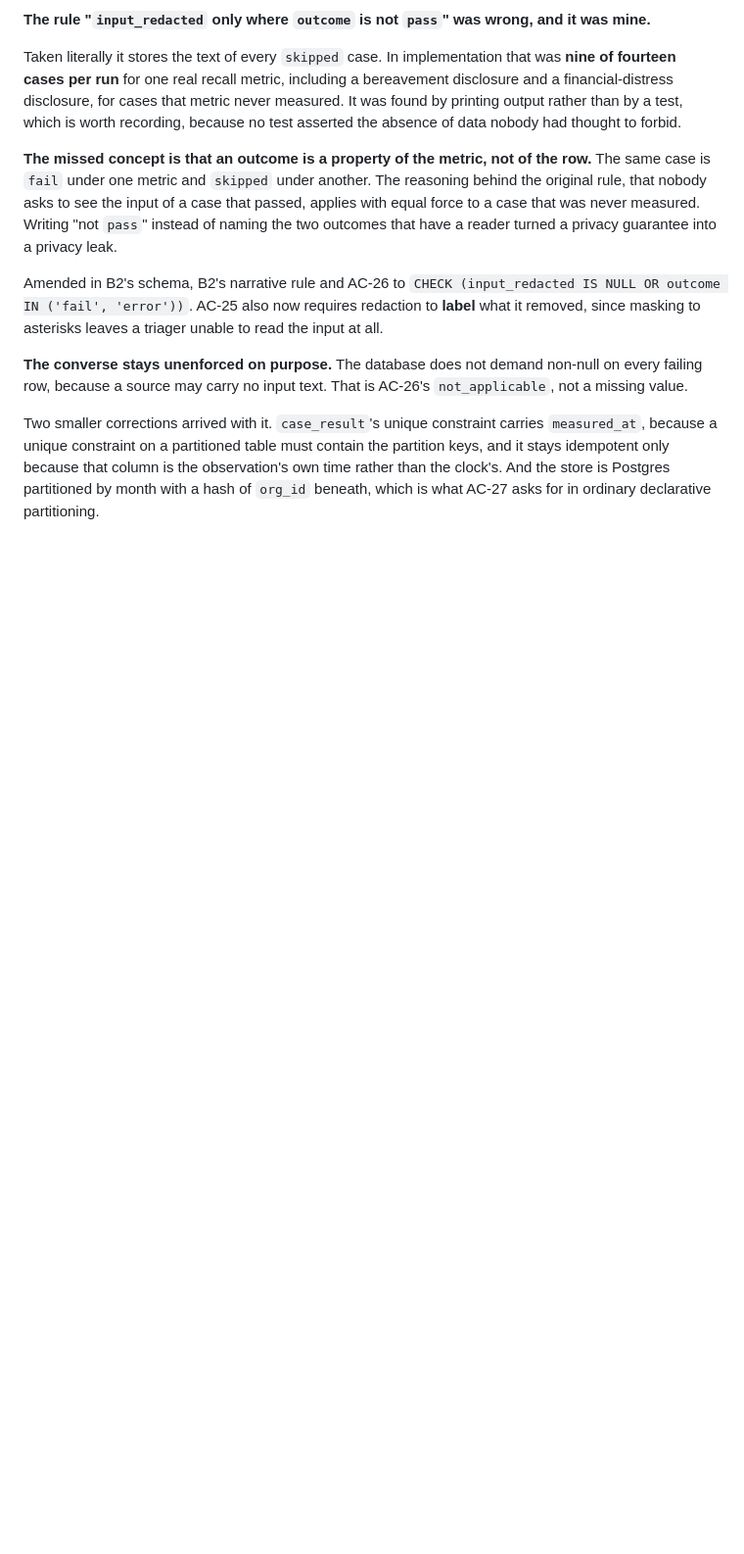
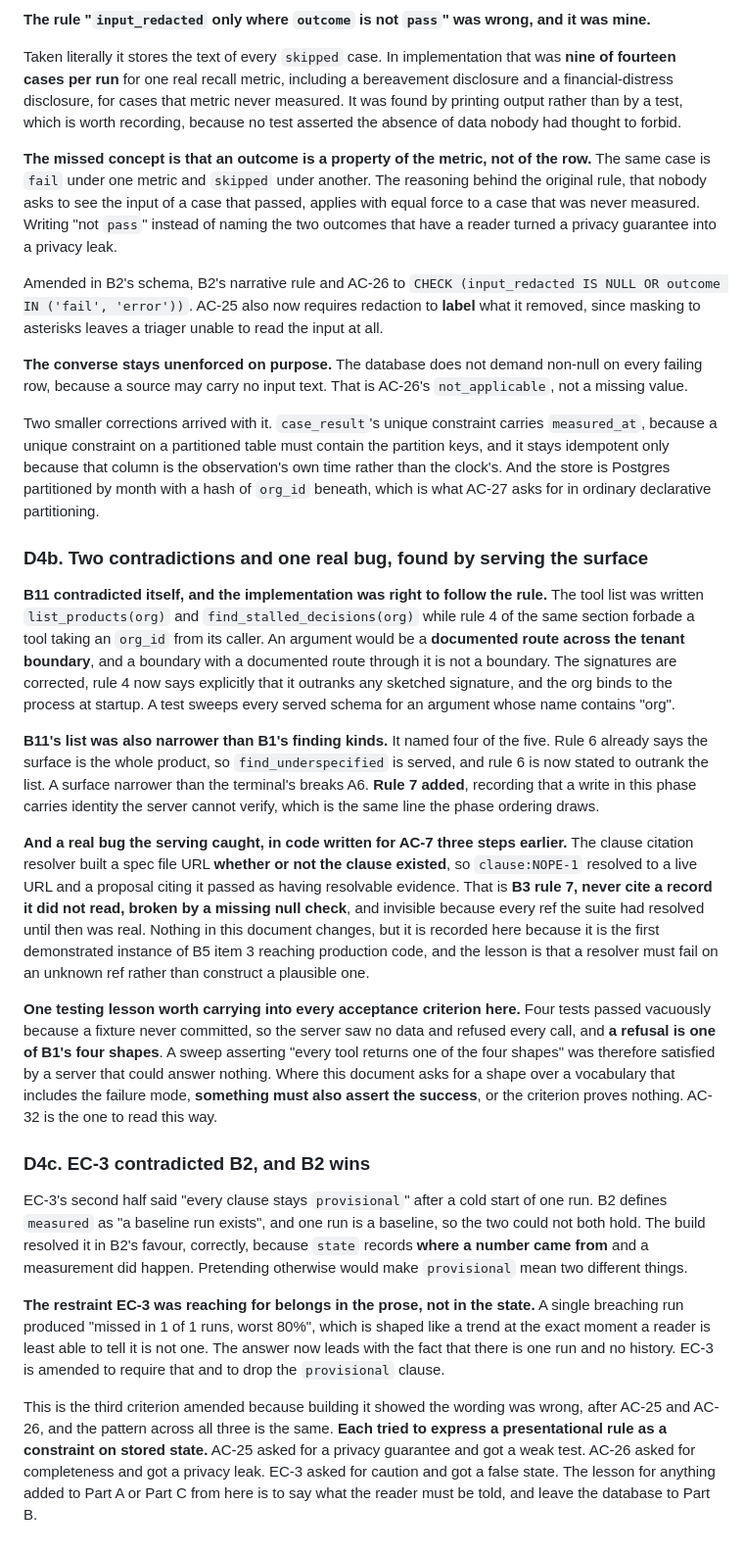
Before and after one commit to SurabhiDeb/private_operating_layer, a Markdown page: operating_layer_main/PRD-SPEC.md, the part around one of its changes. Shown at 98% size. Drawn GitHub-style; blank space fills up the shorter version.

```diff
--- a/operating_layer_main/PRD-SPEC.md
+++ b/operating_layer_main/PRD-SPEC.md
@@ -1266,3 +1280,52 @@ because a unique constraint on a partitioned table must contain the partition ke
 idempotent only because that column is the observation's own time rather than the clock's. And the
 store is Postgres partitioned by month with a hash of `org_id` beneath, which is what AC-27 asks for in
 ordinary declarative partitioning.
+
+### D4b. Two contradictions and one real bug, found by serving the surface
+
+**B11 contradicted itself, and the implementation was right to follow the rule.** The tool list was
+written `list_products(org)` and `find_stalled_decisions(org)` while rule 4 of the same section forbade
+a tool taking an `org_id` from its caller. An argument would be a **documented route across the tenant
+boundary**, and a boundary with a documented route through it is not a boundary. The signatures are
+corrected, rule 4 now says explicitly that it outranks any sketched signature, and the org binds to the
+process at startup. A test sweeps every served schema for an argument whose name contains "org".
+
+**B11's list was also narrower than B1's finding kinds.** It named four of the five. Rule 6 already
+says the surface is the whole product, so `find_underspecified` is served, and rule 6 is now stated to
+outrank the list. A surface narrower than the terminal's breaks A6. **Rule 7 added**, recording that a
+write in this phase carries identity the server cannot verify, which is the same line the phase
+ordering draws.
+
+**And a real bug the serving caught, in code written for AC-7 three steps earlier.** The clause citation
+resolver built a spec file URL **whether or not the clause existed**, so `clause:NOPE-1` resolved to a
+live URL and a proposal citing it passed as having resolvable evidence. That is **B3 rule 7, never cite
+a record it did not read, broken by a missing null check**, and invisible because every ref the suite
+had resolved until then was real. Nothing in this document changes, but it is recorded here because it
+is the first demonstrated instance of B5 item 3 reaching production code, and the lesson is that a
+resolver must fail on an unknown ref rather than construct a plausible one.
+
+**One testing lesson worth carrying into every acceptance criterion here.** Four tests passed vacuously
+because a fixture never committed, so the server saw no data and refused every call, and **a refusal is
+one of B1's four shapes**. A sweep asserting "every tool returns one of the four shapes" was therefore
+satisfied by a server that could answer nothing. Where this document asks for a shape over a vocabulary
+that includes the failure mode, **something must also assert the success**, or the criterion proves
+nothing. AC-32 is the one to read this way.
+
+### D4c. EC-3 contradicted B2, and B2 wins
+
+EC-3's second half said "every clause stays `provisional`" after a cold start of one run. B2 defines
+`measured` as "a baseline run exists", and one run is a baseline, so the two could not both hold. The
+build resolved it in B2's favour, correctly, because `state` records **where a number came from** and a
+measurement did happen. Pretending otherwise would make `provisional` mean two different things.
+
+**The restraint EC-3 was reaching for belongs in the prose, not in the state.** A single breaching run
+produced "missed in 1 of 1 runs, worst 80%", which is shaped like a trend at the exact moment a reader
+is least able to tell it is not one. The answer now leads with the fact that there is one run and no
+history. EC-3 is amended to require that and to drop the `provisional` clause.
+
+This is the third criterion amended because building it showed the wording was wrong, after AC-25 and
+AC-26, and the pattern across all three is the same. **Each tried to express a presentational rule as a
+constraint on stored state.** AC-25 asked for a privacy guarantee and got a weak test. AC-26 asked for
+completeness and got a privacy leak. EC-3 asked for caution and got a false state. The lesson for
+anything added to Part A or Part C from here is to say what the reader must be told, and leave the
+database to Part B.
```
Also changed, not shown: other parts of operating_layer_main/PRD-SPEC.md (+19 -5 lines), operating_layer_main/HANDOFF.md (+5 -2 lines).
